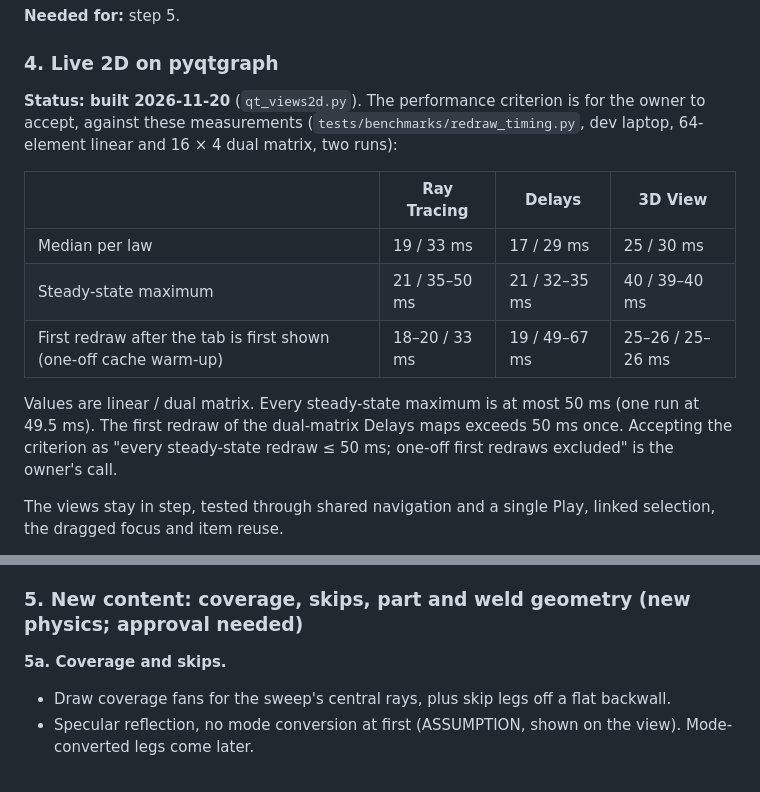
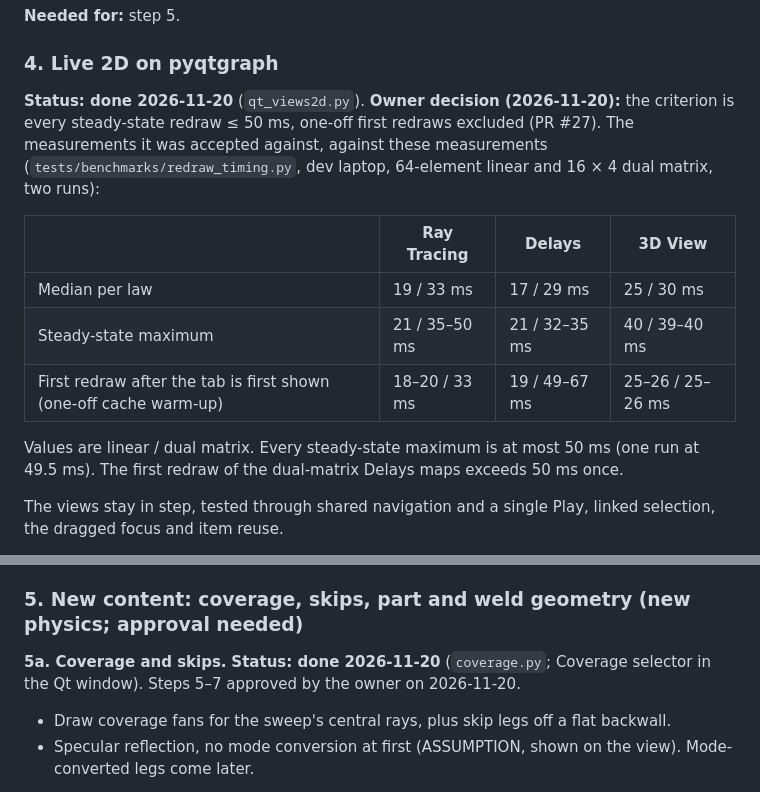
Before and after one commit to aledtdavies/phased_array_calculator, a Markdown page: docs/plans/PLAN-2026-11-qt-vtk-migration.md, 2 parts joined by grey strips. Rendered like a GitHub page.

```diff
--- a/docs/plans/PLAN-2026-11-qt-vtk-migration.md
+++ b/docs/plans/PLAN-2026-11-qt-vtk-migration.md
@@ -139,7 +139,7 @@ The renderer (`add_scene` in the prototype) draws from the scene model:
 
 ### 4. Live 2D on pyqtgraph
 
-**Status: built 2026-11-20** (`qt_views2d.py`). The performance criterion is for the owner to accept, against these measurements (`tests/benchmarks/redraw_timing.py`, dev laptop, 64-element linear and 16 × 4 dual matrix, two runs):
+**Status: done 2026-11-20** (`qt_views2d.py`). **Owner decision (2026-11-20):** the criterion is every steady-state redraw ≤ 50 ms, one-off first redraws excluded (PR #27). The measurements it was accepted against, against these measurements (`tests/benchmarks/redraw_timing.py`, dev laptop, 64-element linear and 16 × 4 dual matrix, two runs):
 
 | | Ray Tracing | Delays | 3D View |
 |---|---|---|---|
@@ -147,7 +147,7 @@ The renderer (`add_scene` in the prototype) draws from the scene model:
 | Steady-state maximum | 21 / 35–50 ms | 21 / 32–35 ms | 40 / 39–40 ms |
 | First redraw after the tab is first shown (one-off cache warm-up) | 18–20 / 33 ms | 19 / 49–67 ms | 25–26 / 25–26 ms |
 
-Values are linear / dual matrix. Every steady-state maximum is at most 50 ms (one run at 49.5 ms). The first redraw of the dual-matrix Delays maps exceeds 50 ms once. Accepting the criterion as "every steady-state redraw ≤ 50 ms; one-off first redraws excluded" is the owner's call.
+Values are linear / dual matrix. Every steady-state maximum is at most 50 ms (one run at 49.5 ms). The first redraw of the dual-matrix Delays maps exceeds 50 ms once.
 
 The views stay in step, tested through shared navigation and a single Play, linked selection, the dragged focus and item reuse.
 
@@ -166,7 +166,7 @@ scaneval was checked for pyqtgraph parts (FBK-0019): its linked views are still
 
 ### 5. New content: coverage, skips, part and weld geometry (new physics; approval needed)
 
-**5a. Coverage and skips.**
+**5a. Coverage and skips.** **Status: done 2026-11-20** (`coverage.py`; Coverage selector in the Qt window). Steps 5–7 approved by the owner on 2026-11-20.
 - Draw coverage fans for the sweep's central rays, plus skip legs off a flat backwall.
 - Specular reflection, no mode conversion at first (ASSUMPTION, shown on the view). Mode-converted legs come later.
 
```
Also changed, not shown: CHANGELOG.md (+15 -0 lines), UserManual.md (+5 -0 lines), docs/plans/images/step5a_coverage_3d.png (added), docs/plans/images/step5a_coverage_xz.png (added), docs/plans/images/step5a_matrix_skew_iso.png (added), 9 other files.
